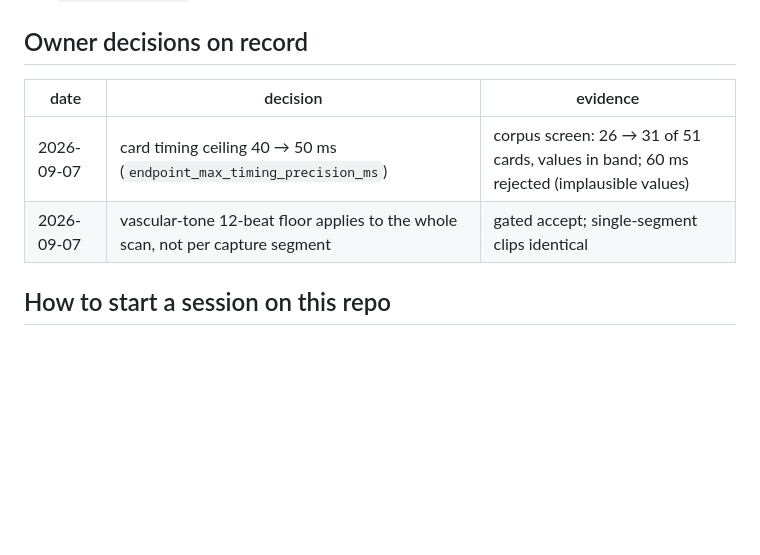
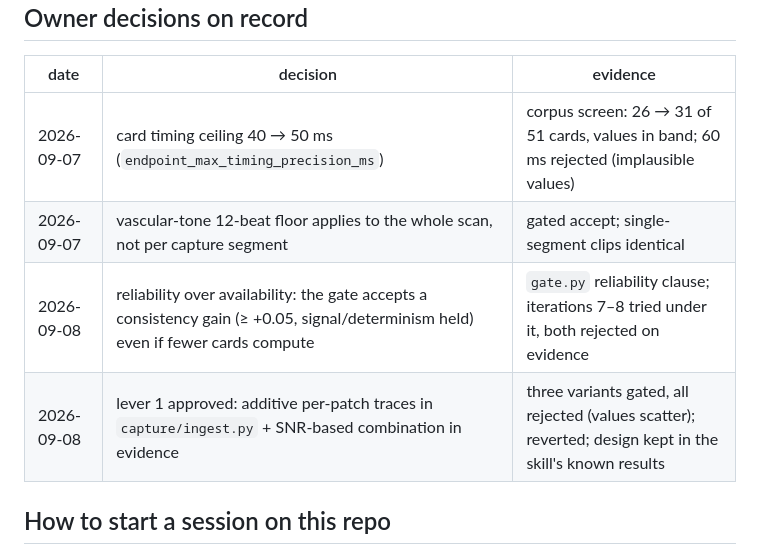
Before and after one commit to ravindra1128/avatarx-cardio, a Markdown page: CLAUDE.md, the part around the change. GitHub-like rendering; blank space fills up the shorter version.

Commit message:
Standing brief: record the 2026-09-08 owner decisions (reliability clause, lever 1 approved and closed)

```diff
--- a/CLAUDE.md
+++ b/CLAUDE.md
@@ -82,6 +82,8 @@ separately; never blend them into one "accuracy" number.
 |---|---|---|
 | 2026-09-07 | card timing ceiling 40 → 50 ms (`endpoint_max_timing_precision_ms`) | corpus screen: 26 → 31 of 51 cards, values in band; 60 ms rejected (implausible values) |
 | 2026-09-07 | vascular-tone 12-beat floor applies to the whole scan, not per capture segment | gated accept; single-segment clips identical |
+| 2026-09-08 | reliability over availability: the gate accepts a consistency gain (≥ +0.05, signal/determinism held) even if fewer cards compute | `gate.py` reliability clause; iterations 7–8 tried under it, both rejected on evidence |
+| 2026-09-08 | lever 1 approved: additive per-patch traces in `capture/ingest.py` + SNR-based combination in evidence | three variants gated, all rejected (values scatter); reverted; design kept in the skill's known results |
 
 ## How to start a session on this repo
 
```
